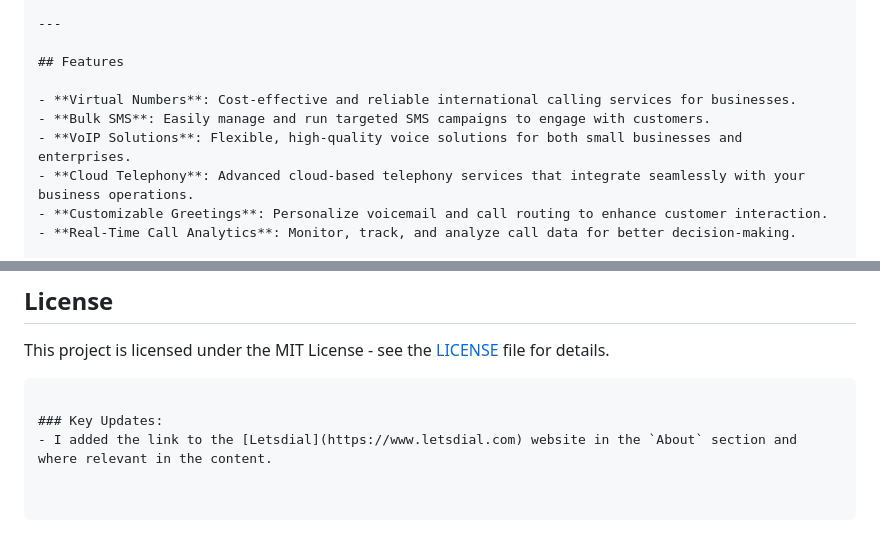
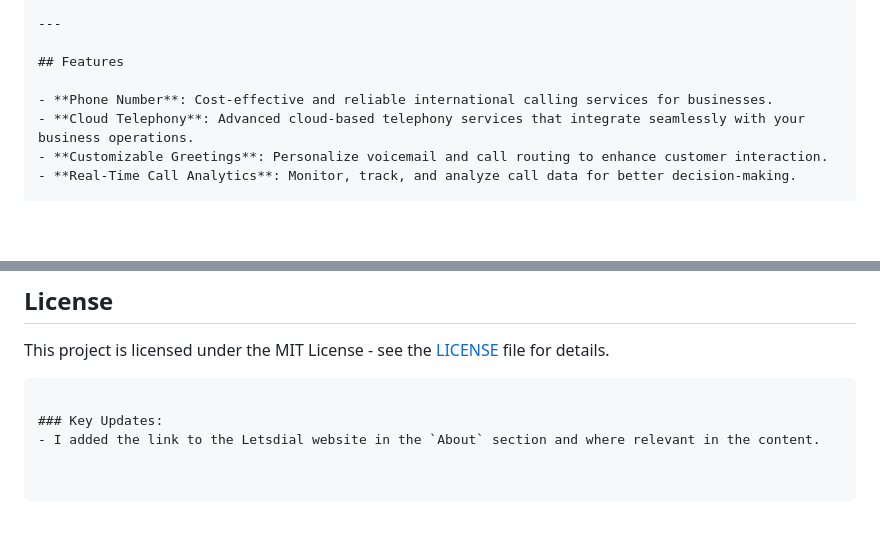
Before and after one commit to lets-dial/letsdial, a Markdown page: README.md, 2 parts joined by grey strips. GitHub-like rendering; blank space fills up the shorter version.

````diff
--- a/README.md
+++ b/README.md
@@ -25,9 +25,7 @@ Letsdial provides businesses with scalable and reliable communication tools, inc
 
 ## Features
 
-- **Virtual Numbers**: Cost-effective and reliable international calling services for businesses.
-- **Bulk SMS**: Easily manage and run targeted SMS campaigns to engage with customers.
-- **VoIP Solutions**: Flexible, high-quality voice solutions for both small businesses and enterprises.
+- **Phone Number**: Cost-effective and reliable international calling services for businesses.
 - **Cloud Telephony**: Advanced cloud-based telephony services that integrate seamlessly with your business operations.
 - **Customizable Greetings**: Personalize voicemail and call routing to enhance customer interaction.
 - **Real-Time Call Analytics**: Monitor, track, and analyze call data for better decision-making.
@@ -115,4 +113,4 @@ This project is licensed under the MIT License - see the [LICENSE](LICENSE) file
 ```
 
 ### Key Updates:
-- I added the link to the [Letsdial](https://www.letsdial.com) website in the `About` section and where relevant in the content.
+- I added the link to the Letsdial website in the `About` section and where relevant in the content.
````
